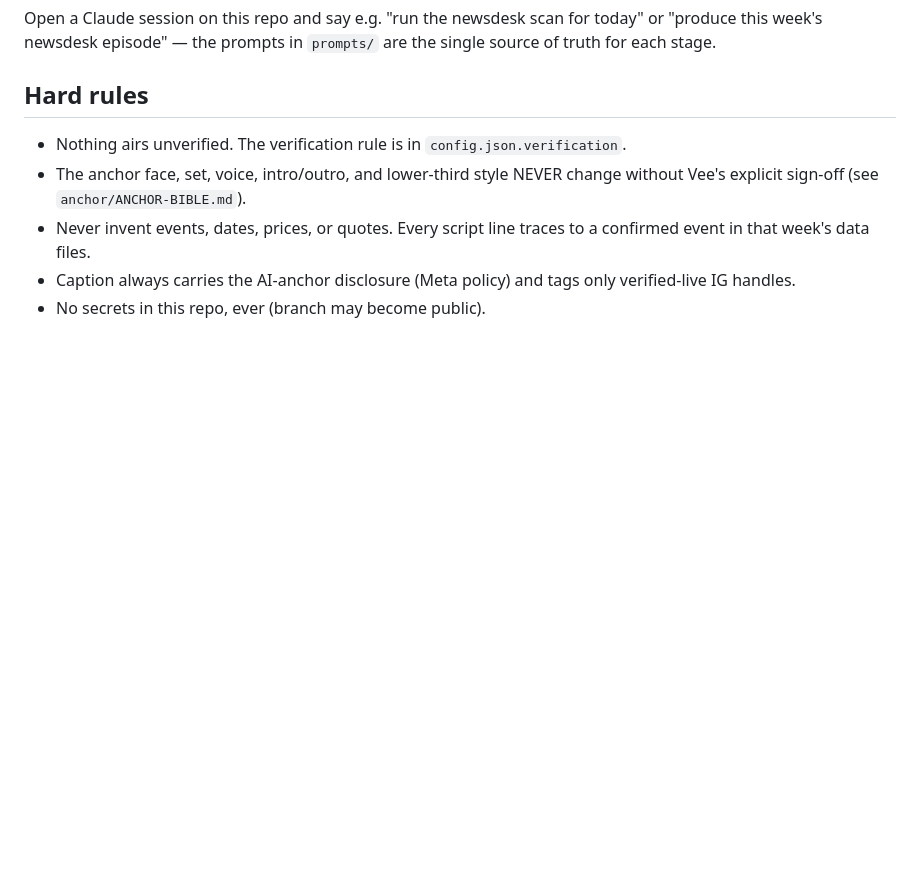
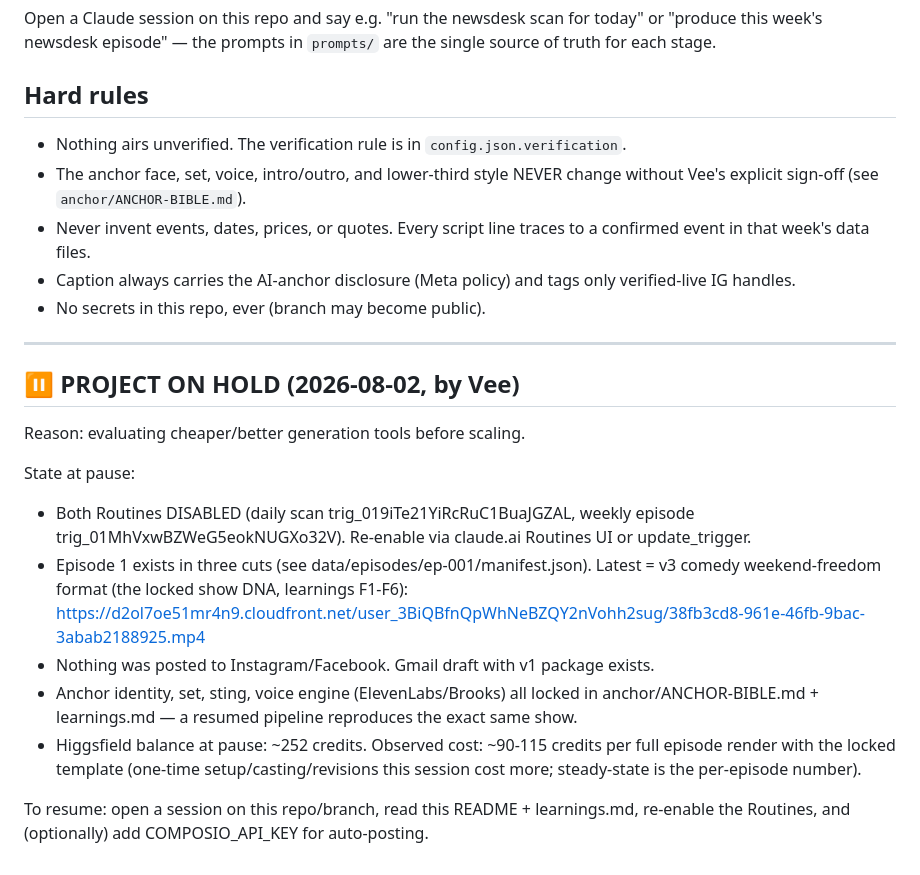
Before and after one commit to Patelv25/cleanyourdirtylaundry, a Markdown page: newsdesk/README.md, the part around the change. GitHub-like rendering; blank space fills up the shorter version.

Commit message:
newsdesk: project on hold — routines disabled, resume notes
Co-Authored-By: Claude Fable 5 <noreply@anthropic.com>
Claude-Session: https://claude.ai/code/session_01CYXQGhur8mnJWqcmNrvGVX

```diff
--- a/newsdesk/README.md
+++ b/newsdesk/README.md
@@ -65,3 +65,26 @@ source of truth for each stage.
 - Caption always carries the AI-anchor disclosure (Meta policy) and tags only
   verified-live IG handles.
 - No secrets in this repo, ever (branch may become public).
+
+---
+
+## ⏸ PROJECT ON HOLD (2026-08-02, by Vee)
+
+Reason: evaluating cheaper/better generation tools before scaling.
+
+State at pause:
+- Both Routines DISABLED (daily scan trig_019iTe21YiRcRuC1BuaJGZAL, weekly episode
+  trig_01MhVxwBZWeG5eokNUGXo32V). Re-enable via claude.ai Routines UI or update_trigger.
+- Episode 1 exists in three cuts (see data/episodes/ep-001/manifest.json). Latest =
+  v3 comedy weekend-freedom format (the locked show DNA, learnings F1-F6):
+  https://d2ol7oe51mr4n9.cloudfront.net/user_3BiQBfnQpWhNeBZQY2nVohh2sug/38fb3cd8-961e-46fb-9bac-3abab2188925.mp4
+- Nothing was posted to Instagram/Facebook. Gmail draft with v1 package exists.
+- Anchor identity, set, sting, voice engine (ElevenLabs/Brooks) all locked in
+  anchor/ANCHOR-BIBLE.md + learnings.md — a resumed pipeline reproduces the exact
+  same show.
+- Higgsfield balance at pause: ~252 credits. Observed cost: ~90-115 credits per
+  full episode render with the locked template (one-time setup/casting/revisions
+  this session cost more; steady-state is the per-episode number).
+
+To resume: open a session on this repo/branch, read this README + learnings.md,
+re-enable the Routines, and (optionally) add COMPOSIO_API_KEY for auto-posting.
```
